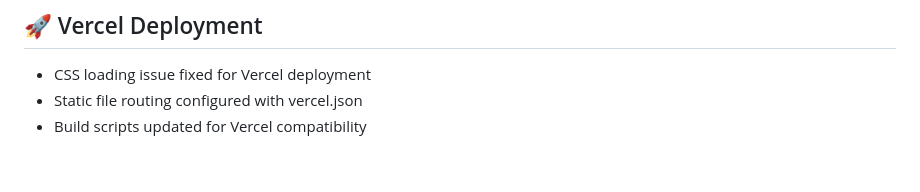
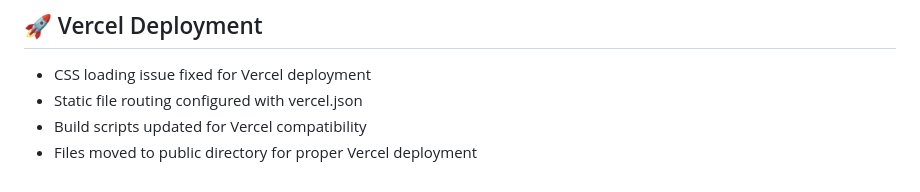
Before and after one commit to Ronnnnit/SecureTripSupabase, a Markdown page: README.md, the part around the change. Drawn GitHub-style.

Commit message:
Force Vercel redeploy - ensure public directory is deployed

```diff
--- a/README.md
+++ b/README.md
@@ -106,3 +106,4 @@ Run `node server.js` and watch the console for real-time information about what'
 - CSS loading issue fixed for Vercel deployment
 - Static file routing configured with vercel.json
 - Build scripts updated for Vercel compatibility
+- Files moved to public directory for proper Vercel deployment
```
